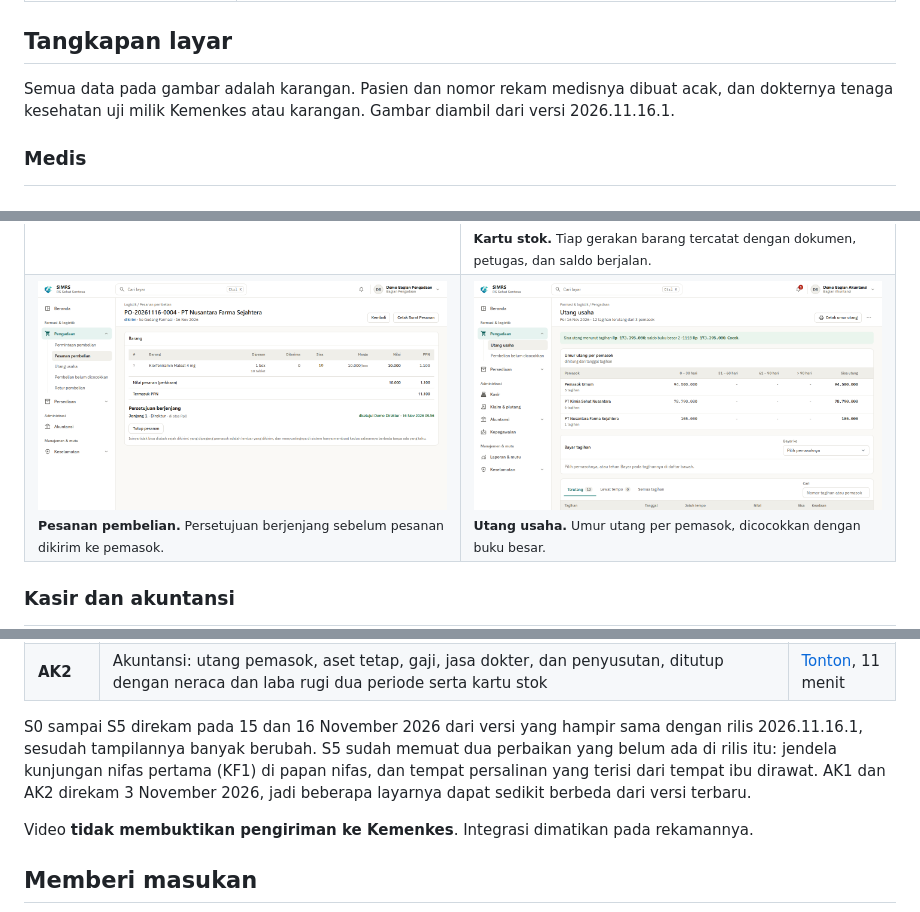
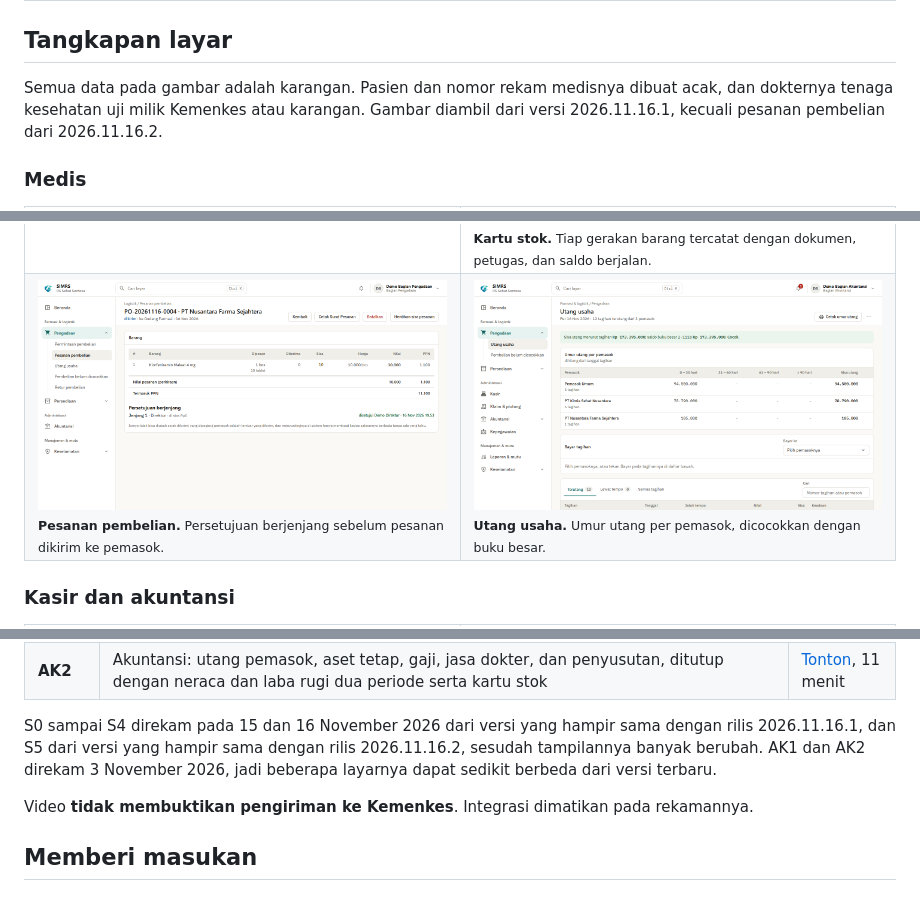
Before and after one commit to team-basis/simrs, a Markdown page: README.md, 3 parts joined by grey strips. Rendered like a GitHub page; pictures changed too: gambar/pesanan-pembelian.png.

Commit message:
Release 2026.11.16.2
Co-Authored-By: Claude Opus 5.5 <noreply@anthropic.com>

```diff
--- a/README.md
+++ b/README.md
@@ -57,7 +57,7 @@ ke SATUSEHAT).
 ## Tangkapan layar
 
 Semua data pada gambar adalah karangan. Pasien dan nomor rekam medisnya dibuat acak, dan
-dokternya tenaga kesehatan uji milik Kemenkes atau karangan. Gambar diambil dari versi 2026.11.16.1.
+dokternya tenaga kesehatan uji milik Kemenkes atau karangan. Gambar diambil dari versi 2026.11.16.1, kecuali pesanan pembelian dari 2026.11.16.2.
 
 ### Medis
 
@@ -353,10 +353,9 @@ beserta pekerjaan bagian akuntansinya.
 | **AK1** | Akuntansi: jurnal yang lahir dari kegiatan rumah sakit, dari obat diterima sampai klaim BPJS dibayar, dibuka dengan neraca, laba rugi, dan stok awal bulan | [Tonton](https://youtu.be/O_5LYMKMhAQ), 15 menit |
 | **AK2** | Akuntansi: utang pemasok, aset tetap, gaji, jasa dokter, dan penyusutan, ditutup dengan neraca dan laba rugi dua periode serta kartu stok | [Tonton](https://youtu.be/8NDDQrqOtHM), 11 menit |
 
-S0 sampai S5 direkam pada 15 dan 16 November 2026 dari versi yang hampir sama dengan rilis 2026.11.16.1, sesudah
-tampilannya banyak berubah. S5 sudah memuat dua perbaikan yang belum ada di rilis itu: jendela kunjungan
-nifas pertama (KF1) di papan nifas, dan tempat persalinan yang terisi dari tempat ibu dirawat. AK1 dan AK2 direkam 3 November 2026, jadi beberapa layarnya dapat
-sedikit berbeda dari versi terbaru.
+S0 sampai S4 direkam pada 15 dan 16 November 2026 dari versi yang hampir sama dengan rilis 2026.11.16.1, dan
+S5 dari versi yang hampir sama dengan rilis 2026.11.16.2, sesudah tampilannya banyak berubah. AK1 dan AK2
+direkam 3 November 2026, jadi beberapa layarnya dapat sedikit berbeda dari versi terbaru.
 
 Video **tidak membuktikan pengiriman ke Kemenkes**. Integrasi dimatikan pada rekamannya.
 
```
